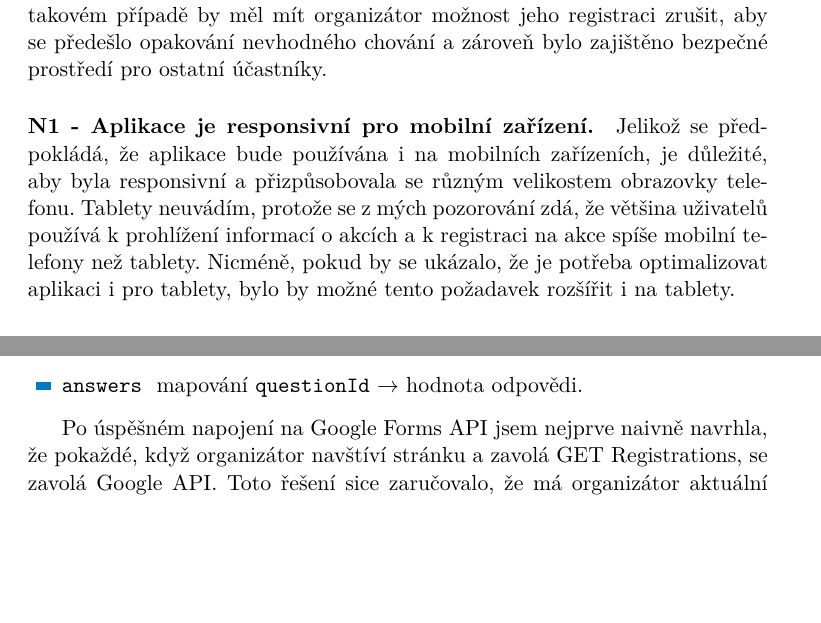
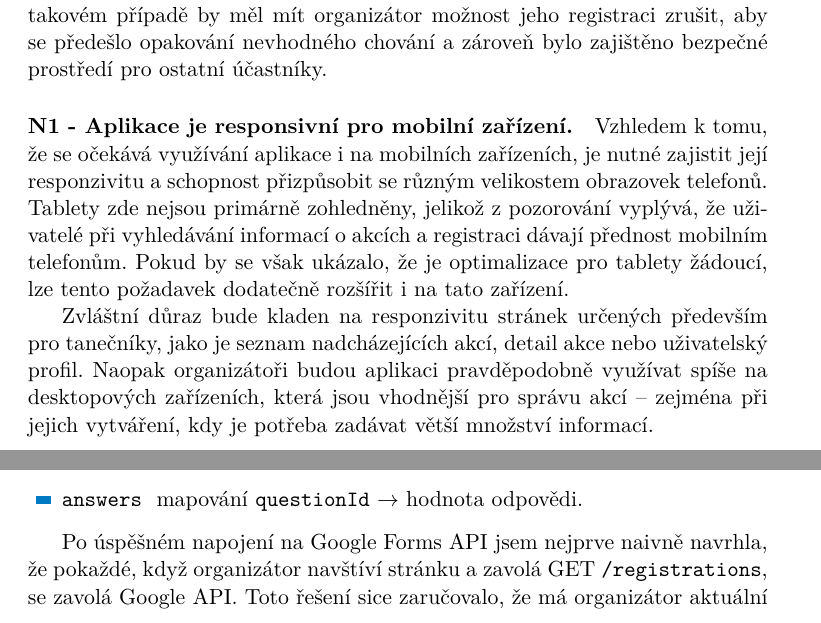
Before and after one commit to zanetatrosk/DP-text, a LaTeX thesis (ctufit-thesis.tex, which reads text/analysis.tex): two parts of pages 28 and 63 of 83, joined at a grey line, cut so that both start at the same text, the shorter picture padded with empty space. The pictures show the PDF file ctufit-thesis.pdf that the author committed with the source.

Commit message:
changes in text

```diff
--- a/text/analysis.tex
+++ b/text/analysis.tex
@@ -150,7 +150,9 @@ Tento požadavek umožní organizátorům zamítat registrace účastníků, pok
 Požadavek byl definován s ohledem na potřebu dát organizátorům možnost odebrat již zaregistrovaného uživatele. Může například nastat situace, kdy se účastník choval nevhodně na předchozí akci, ale je již přihlášen na další. V takovém případě by měl mít organizátor možnost jeho registraci zrušit, aby se předešlo opakování nevhodného chování a zároveň bylo zajištěno bezpečné prostředí pro ostatní účastníky.
 
 \paragraph{N1 - Aplikace je responsivní pro mobilní zařízení.}\phantomsection\label{req:N1}
-Jelikož se předpokládá, že aplikace bude používána i na mobilních zařízeních, je důležité, aby byla responsivní a přizpůsobovala se různým velikostem obrazovky telefonu. Tablety neuvádím, protože se z mých pozorování zdá, že většina uživatelů používá k prohlížení informací o akcích a k registraci na akce spíše mobilní telefony než tablety. Nicméně, pokud by se ukázalo, že je potřeba optimalizovat aplikaci i pro tablety, bylo by možné tento požadavek rozšířit i na tablety.
+Vzhledem k tomu, že se očekává využívání aplikace i na mobilních zařízeních, je nutné zajistit její responzivitu a schopnost přizpůsobit se různým velikostem obrazovek telefonů. Tablety zde nejsou primárně zohledněny, jelikož z pozorování vyplývá, že uživatelé při vyhledávání informací o akcích a registraci dávají přednost mobilním telefonům. Pokud by se však ukázalo, že je optimalizace pro tablety žádoucí, lze tento požadavek dodatečně rozšířit i na tato zařízení.
+
+Zvláštní důraz bude kladen na responzivitu stránek určených především pro tanečníky, jako je seznam nadcházejících akcí, detail akce nebo uživatelský profil. Naopak organizátoři budou aplikaci pravděpodobně využívat spíše na desktopových zařízeních, která jsou vhodnější pro správu akcí – zejména při jejich vytváření, kdy je potřeba zadávat větší množství informací.
 
 \subsection{Should have (mělo by mít)}
 Tyto požadavky jsou důležité, ale nejsou nezbytné pro základní funkčnost aplikace. Jejich implementace může výrazně zlepšit systém avšak bez této funkce lze aplikaci nasadit. Mezi příklady takových požadavků patří zrychlení aplikace, oprava menších chyb anebo nové featury vylepšující systém. Tyto požadavky se zpravidla implementují po dokončení požadavků z kategorie \textquote{Must have}.\cite{moscow:definition}
```
Also changed, not shown: text/implementation.tex (+2 -3 lines), ctufit-thesis.pdf.
